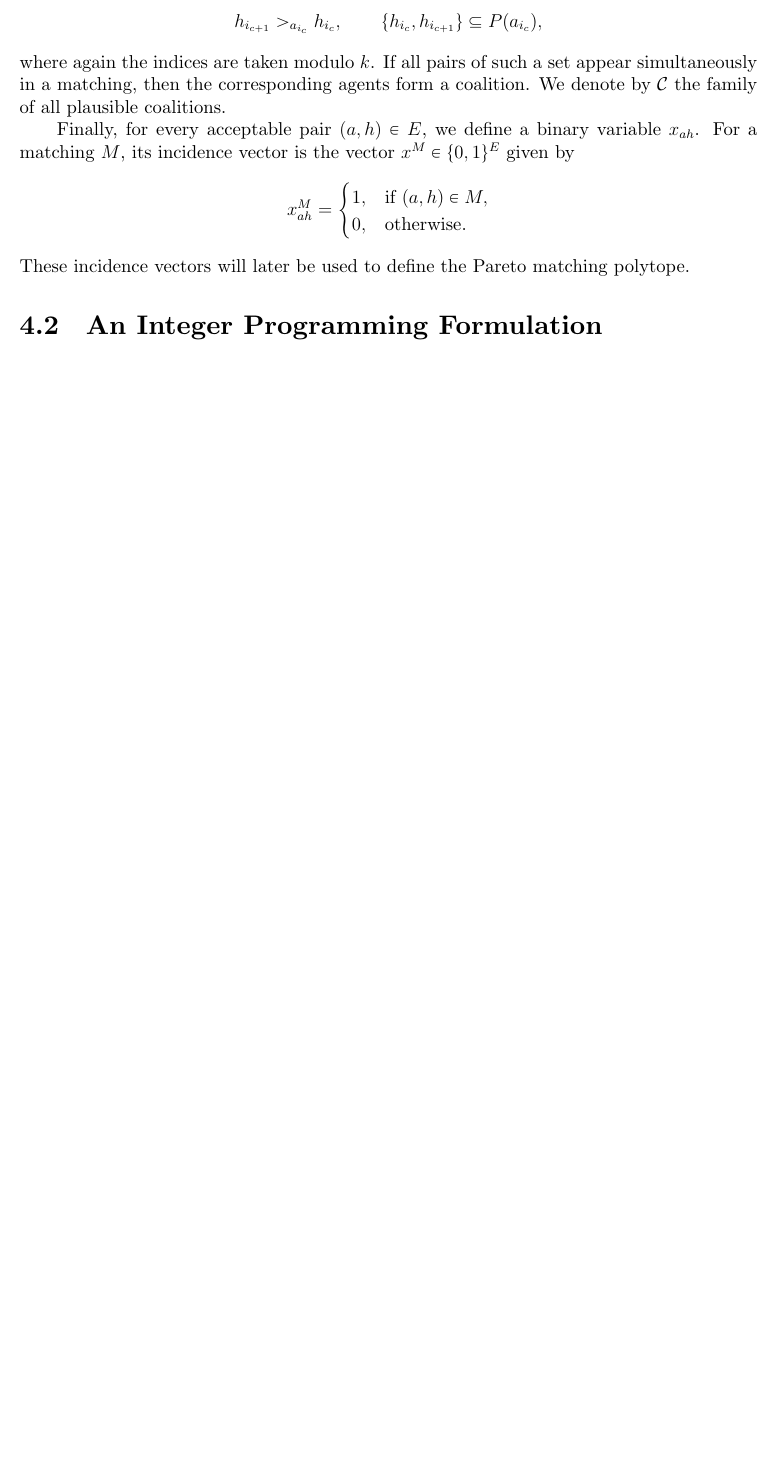
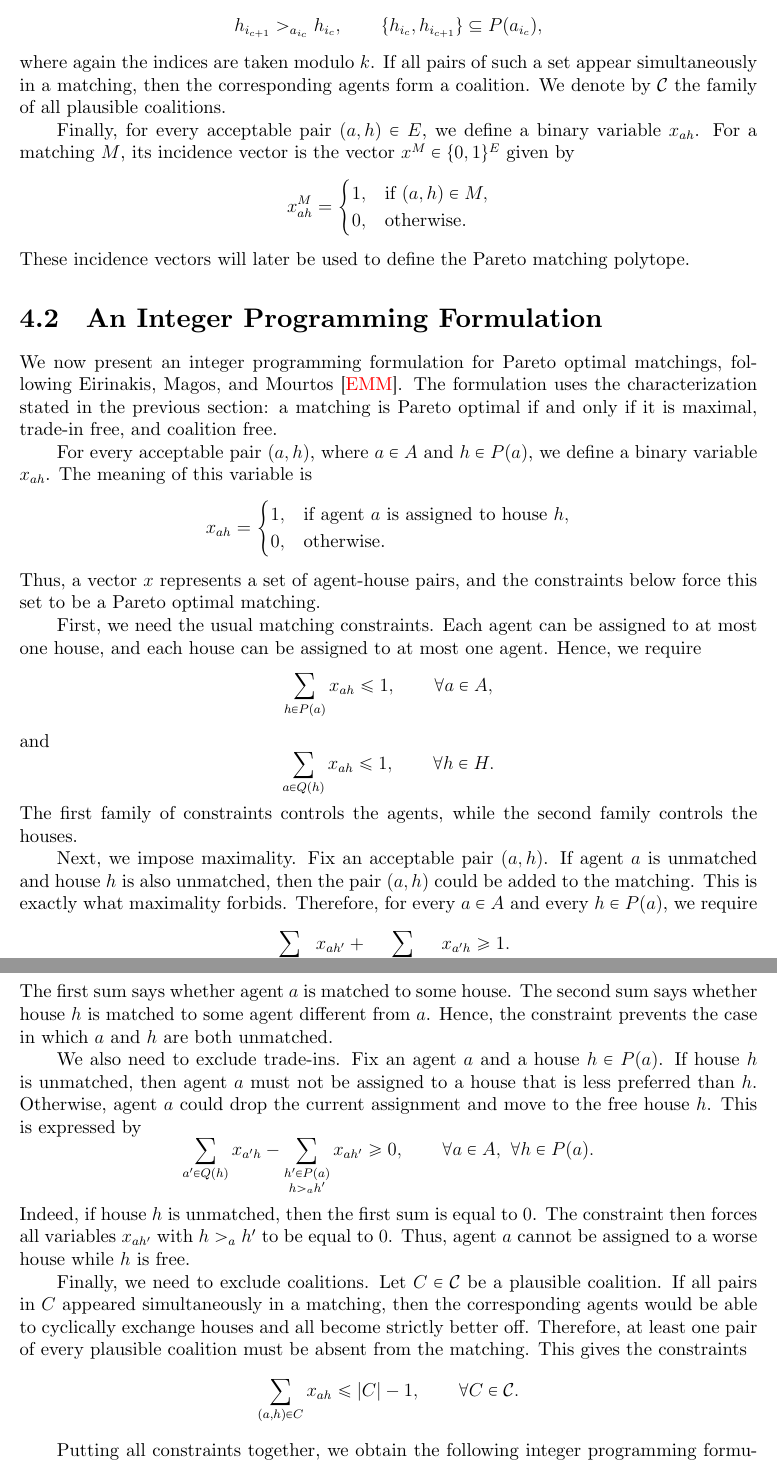
Before and after one commit to gravitorious/pareto-matchings-thesis, a LaTeX thesis (Thesis.tex): part of page 34 of 36 before the commit and two parts of pages 33 and 34 of 37 after it, the two joined at a grey line, cut so that both start at the same text, the shorter picture padded with empty space. Compiled offline with XeLaTeX.

Commit message:
Add 4.2 An Integer Programming Formulation

```diff
--- a/Thesis.tex
+++ b/Thesis.tex
@@ -1411,5 +1409,76 @@ backgroundcolor=\color{gray!10!white},
 
 \section{An Integer Programming Formulation}
 
+	We now present an integer programming formulation for Pareto optimal matchings,
+	following Eirinakis, Magos, and Mourtos \cite{eirinakis2015model}. The formulation uses the
+	characterization stated in the previous section: a matching is Pareto optimal if
+	and only if it is maximal, trade-in free, and coalition free.
 
+	For every acceptable pair $(a,h)$, where $a\in A$ and $h\in P(a)$, we define a
+	binary variable $x_{ah}$. The meaning of this variable is
+	\[
+	x_{ah}=
+	\begin{cases}
+		1, & \text{if agent } a \text{ is assigned to house } h,\\
+		0, & \text{otherwise.}
+	\end{cases}
+	\]
+	Thus, a vector $x$ represents a set of agent-house pairs, and the constraints below
+	force this set to be a Pareto optimal matching.
 
+	First, we need the usual matching constraints. Each agent can be assigned to at
+	most one house, and each house can be assigned to at most one agent. Hence, we
+	require
+	\[
+	\sum_{h\in P(a)} x_{ah} \leq 1,
+	\qquad \forall a\in A,
+	\]
+	and
+	\[
+	\sum_{a\in Q(h)} x_{ah} \leq 1,
+	\qquad \forall h\in H.
+	\]
+	The first family of constraints controls the agents, while the second family
+	controls the houses.
+
+	Next, we impose maximality. Fix an acceptable pair $(a,h)$. If agent $a$ is
+	unmatched and house $h$ is also unmatched, then the pair $(a,h)$ could be added
+	to the matching. This is exactly what maximality forbids. Therefore, for every
+	$a\in A$ and every $h\in P(a)$, we require
+	\[
+	\sum_{h'\in P(a)} x_{ah'}
+	+
+	\sum_{a'\in Q(h)\setminus\{a\}} x_{a'h}
+	\geq 1.
+	\]
+	The first sum says whether agent $a$ is matched to some house. The second sum
+	says whether house $h$ is matched to some agent different from $a$. Hence, the
+	constraint prevents the case in which $a$ and $h$ are both unmatched.
+
+	We also need to exclude trade-ins. Fix an agent $a$ and a house $h\in P(a)$.
+	If house $h$ is unmatched, then agent $a$ must not be assigned to a house that
+	is less preferred than $h$. Otherwise, agent $a$ could drop the current assignment and move to the free house $h$. This is expressed by
+	\[
+	\sum_{a'\in Q(h)} x_{a'h}
+	-
+	\sum_{\substack{h'\in P(a)\\ h>_a h'}} x_{ah'}
+	\geq 0,
+	\qquad \forall a\in A,\ \forall h\in P(a).
+	\]
+	Indeed, if house $h$ is unmatched, then the first sum is equal to $0$. The
+	constraint then forces all variables $x_{ah'}$ with $h>_a h'$ to be equal to $0$.
+	Thus, agent $a$ cannot be assigned to a worse house while $h$ is free.
+
+	Finally, we need to exclude coalitions. Let $C\in\mathcal C$ be a plausible
+	coalition. If all pairs in $C$ appeared simultaneously in a matching, then the
+	corresponding agents would be able to cyclically exchange houses and all become
+	strictly better off. Therefore, at least one pair of every plausible coalition must be
+	absent from the matching. This gives the constraints
+	\[
+	\sum_{(a,h)\in C} x_{ah} \leq |C|-1,
+	\qquad \forall C\in\mathcal C.
+	\]
+
+	Putting all constraints together, we obtain the following integer programming
+	formulation:
+	\begin{equation}
```
Also changed, not shown: Thesis.pdf, Thesis.tex (44 more changed lines).
